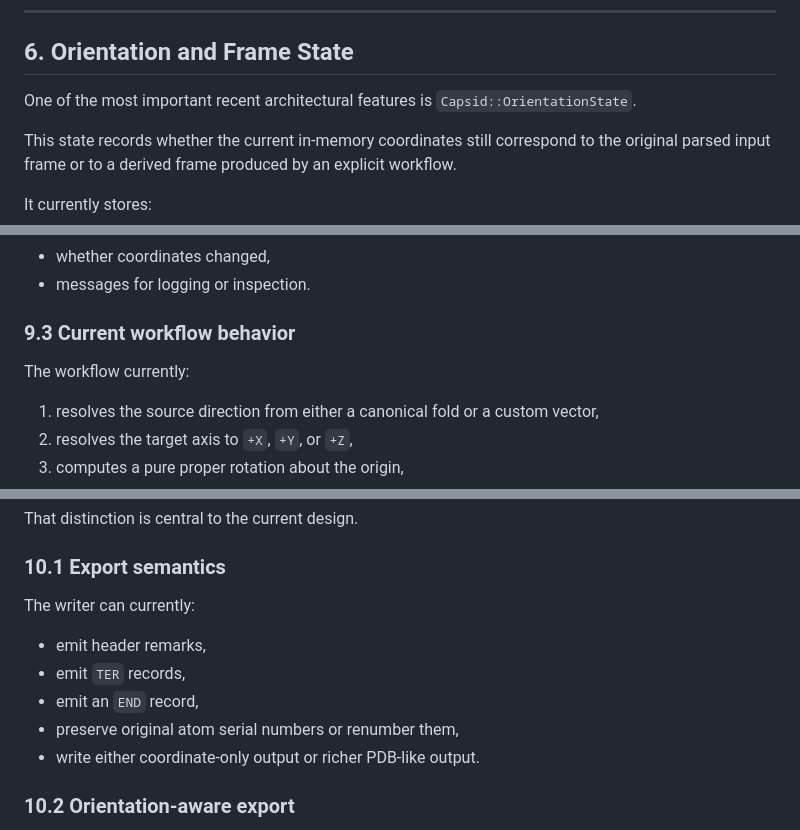
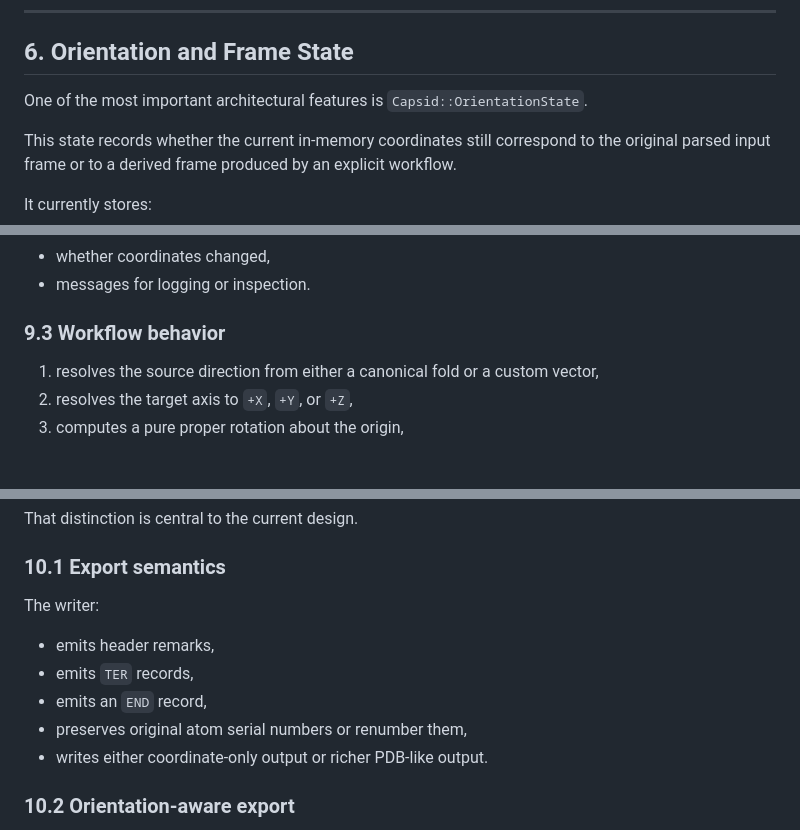
Before and after one commit to tripplab/CapDAT, a Markdown page: docs/technical_spec_and_dev_guide.md, 3 parts joined by grey strips. Rendered like a GitHub page; blank space fills up the shorter version.

```diff
--- a/docs/technical_spec_and_dev_guide.md
+++ b/docs/technical_spec_and_dev_guide.md
@@ -242,7 +241,7 @@ Its responsibilities in the current release are intentionally limited to storing
 
 ## 6. Orientation and Frame State
 
-One of the most important recent architectural features is `Capsid::OrientationState`.
+One of the most important architectural features is `Capsid::OrientationState`.
 
 This state records whether the current in-memory coordinates still correspond to the original parsed input frame or to a derived frame produced by an explicit workflow.
 
@@ -445,9 +444,7 @@ The current codebase includes a dedicated workflow layer in `reorientation_workf
 - whether coordinates changed,
 - messages for logging or inspection.
 
-### 9.3 Current workflow behavior
-
-The workflow currently:
+### 9.3 Workflow behavior
 
 1. resolves the source direction from either a canonical fold or a custom vector,
 2. resolves the target axis to `+X`, `+Y`, or `+Z`,
@@ -470,13 +467,13 @@ That distinction is central to the current design.
 
 ### 10.1 Export semantics
 
-The writer can currently:
+The writer:
 
-- emit header remarks,
-- emit `TER` records,
-- emit an `END` record,
-- preserve original atom serial numbers or renumber them,
-- write either coordinate-only output or richer PDB-like output.
+- emits header remarks,
+- emits `TER` records,
+- emits an `END` record,
+- preserves original atom serial numbers or renumber them,
+- writes either coordinate-only output or richer PDB-like output.
 
 ### 10.2 Orientation-aware export
 
```
Also changed, not shown: other parts of docs/technical_spec_and_dev_guide.md (+1 -51 lines).
